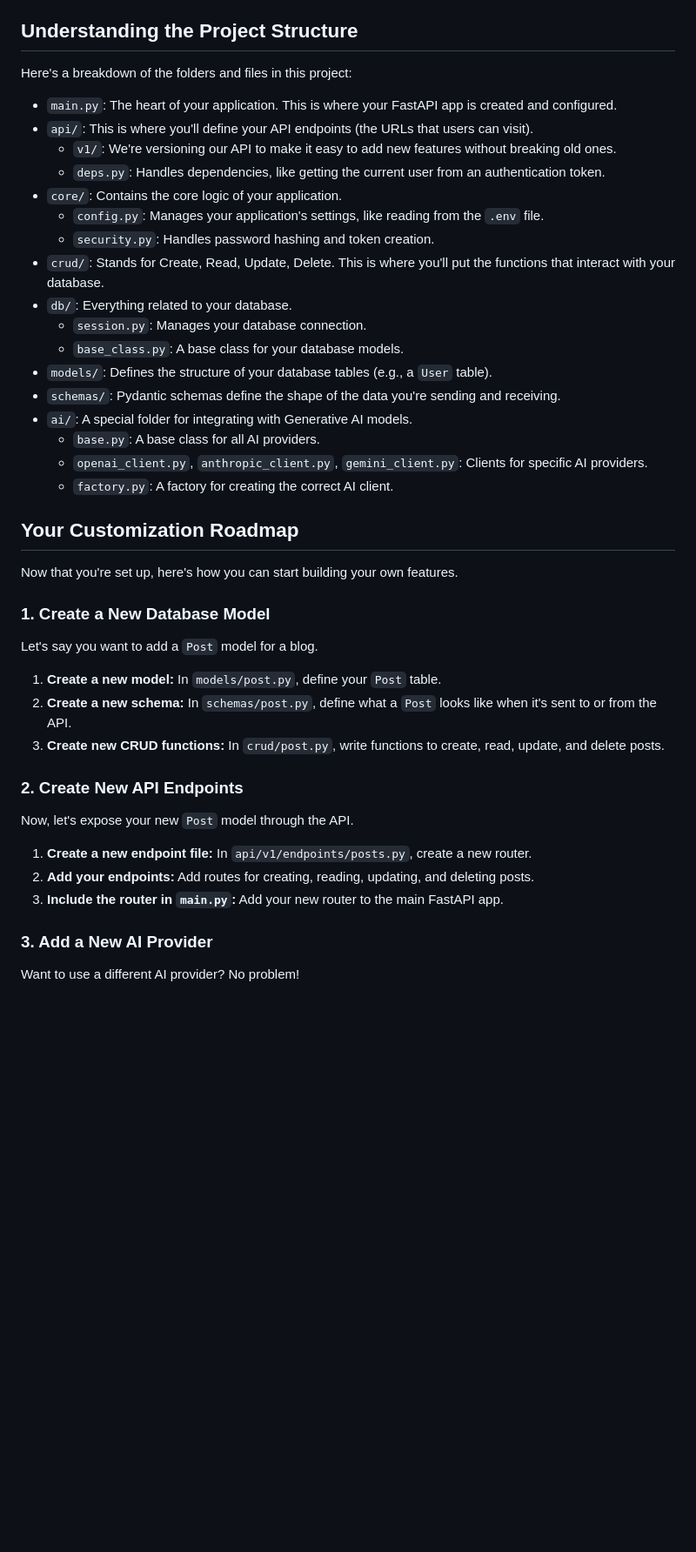
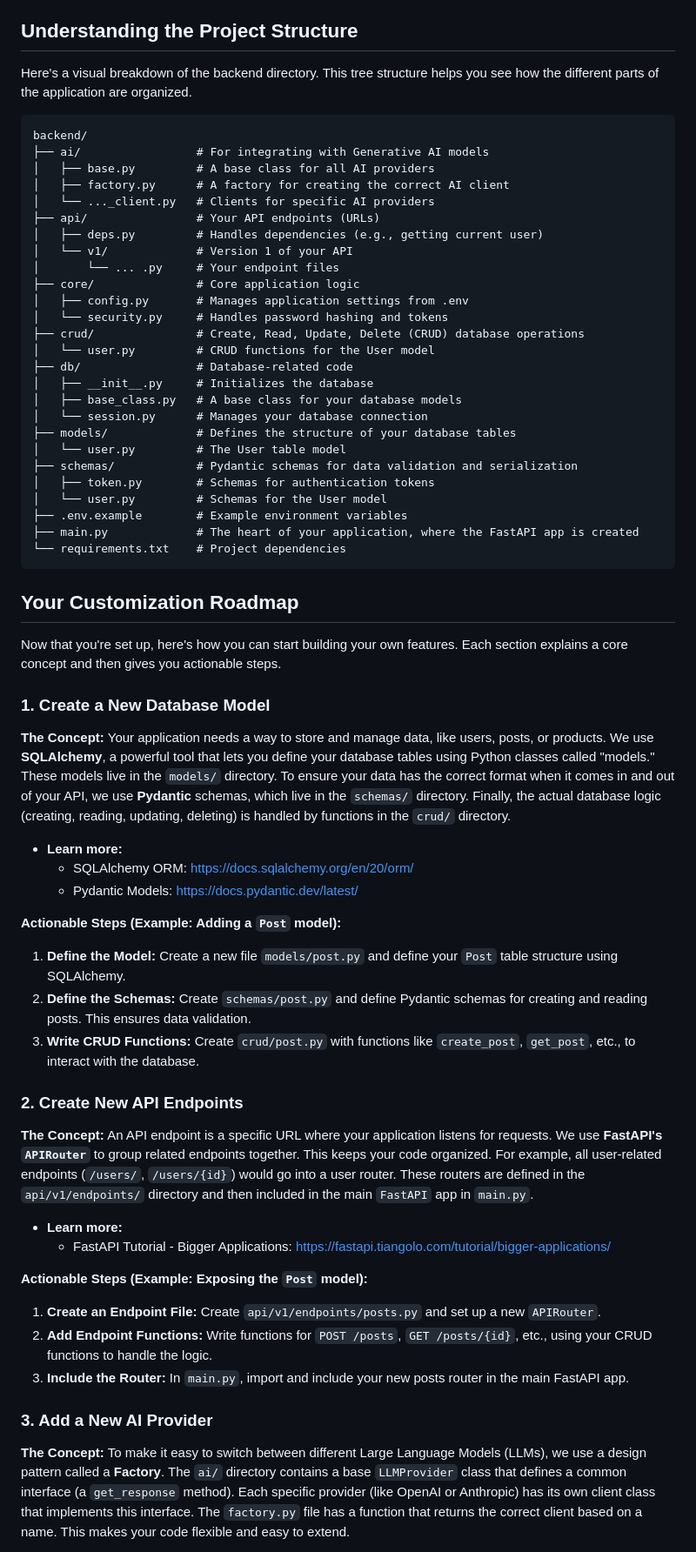
Before and after one commit to jackshen-1215/hackrice15-starter-code, a Markdown page: backend/README.md, the part around one of its changes. Shown at 87% size. Rendered like a GitHub page; blank space fills up the shorter version.

Commit message:
cleaner directory tree and more explanations!

````diff
--- a/backend/README.md
+++ b/backend/README.md
@@ -43,47 +43,69 @@ Your API is now live at `http://localhost:8000`.
 
 ## Understanding the Project Structure
 
-Here's a breakdown of the folders and files in this project:
+Here's a visual breakdown of the backend directory. This tree structure helps you see how the different parts of the application are organized.
 
-*   `main.py`: The heart of your application. This is where your FastAPI app is created and configured.
-*   `api/`: This is where you'll define your API endpoints (the URLs that users can visit).
-    *   `v1/`: We're versioning our API to make it easy to add new features without breaking old ones.
-    *   `deps.py`: Handles dependencies, like getting the current user from an authentication token.
-*   `core/`: Contains the core logic of your application.
-    *   `config.py`: Manages your application's settings, like reading from the `.env` file.
-    *   `security.py`: Handles password hashing and token creation.
-*   `crud/`: Stands for Create, Read, Update, Delete. This is where you'll put the functions that interact with your database.
-*   `db/`: Everything related to your database.
-    *   `session.py`: Manages your database connection.
-    *   `base_class.py`: A base class for your database models.
-*   `models/`: Defines the structure of your database tables (e.g., a `User` table).
-*   `schemas/`: Pydantic schemas define the shape of the data you're sending and receiving.
-*   `ai/`: A special folder for integrating with Generative AI models.
-    *   `base.py`: A base class for all AI providers.
-    *   `openai_client.py`, `anthropic_client.py`, `gemini_client.py`: Clients for specific AI providers.
-    *   `factory.py`: A factory for creating the correct AI client.
+```
+backend/
+├── ai/                 # For integrating with Generative AI models
+│   ├── base.py         # A base class for all AI providers
+│   ├── factory.py      # A factory for creating the correct AI client
+│   └── ..._client.py   # Clients for specific AI providers
+├── api/                # Your API endpoints (URLs)
+│   ├── deps.py         # Handles dependencies (e.g., getting current user)
+│   └── v1/             # Version 1 of your API
+│       └── ... .py     # Your endpoint files
+├── core/               # Core application logic
+│   ├── config.py       # Manages application settings from .env
+│   └── security.py     # Handles password hashing and tokens
+├── crud/               # Create, Read, Update, Delete (CRUD) database operations
+│   └── user.py         # CRUD functions for the User model
+├── db/                 # Database-related code
+│   ├── __init__.py     # Initializes the database
+│   ├── base_class.py   # A base class for your database models
+│   └── session.py      # Manages your database connection
+├── models/             # Defines the structure of your database tables
+│   └── user.py         # The User table model
+├── schemas/            # Pydantic schemas for data validation and serialization
+│   ├── token.py        # Schemas for authentication tokens
+│   └── user.py         # Schemas for the User model
+├── .env.example        # Example environment variables
+├── main.py             # The heart of your application, where the FastAPI app is created
+└── requirements.txt    # Project dependencies
+```
 
 ## Your Customization Roadmap
 
-Now that you're set up, here's how you can start building your own features.
+Now that you're set up, here's how you can start building your own features. Each section explains a core concept and then gives you actionable steps.
 
 ### 1. Create a New Database Model
 
-Let's say you want to add a `Post` model for a blog.
+**The Concept:** Your application needs a way to store and manage data, like users, posts, or products. We use **SQLAlchemy**, a powerful tool that lets you define your database tables using Python classes called "models." These models live in the `models/` directory. To ensure your data has the correct format when it comes in and out of your API, we use **Pydantic** schemas, which live in the `schemas/` directory. Finally, the actual database logic (creating, reading, updating, deleting) is handled by functions in the `crud/` directory.
 
-1.  **Create a new model:** In `models/post.py`, define your `Post` table.
-2.  **Create a new schema:** In `schemas/post.py`, define what a `Post` looks like when it's sent to or from the API.
-3.  **Create new CRUD functions:** In `crud/post.py`, write functions to create, read, update, and delete posts.
+*   **Learn more:**
+    *   SQLAlchemy ORM: [https://docs.sqlalchemy.org/en/20/orm/](https://docs.sqlalchemy.org/en/20/orm/)
+    *   Pydantic Models: [https://docs.pydantic.dev/latest/](https://docs.pydantic.dev/latest/)
+
+**Actionable Steps (Example: Adding a `Post` model):**
+
+1.  **Define the Model:** Create a new file `models/post.py` and define your `Post` table structure using SQLAlchemy.
+2.  **Define the Schemas:** Create `schemas/post.py` and define Pydantic schemas for creating and reading posts. This ensures data validation.
+3.  **Write CRUD Functions:** Create `crud/post.py` with functions like `create_post`, `get_post`, etc., to interact with the database.
 
 ### 2. Create New API Endpoints
 
-Now, let's expose your new `Post` model through the API.
+**The Concept:** An API endpoint is a specific URL where your application listens for requests. We use **FastAPI's `APIRouter`** to group related endpoints together. This keeps your code organized. For example, all user-related endpoints (`/users/`, `/users/{id}`) would go into a user router. These routers are defined in the `api/v1/endpoints/` directory and then included in the main `FastAPI` app in `main.py`.
 
-1.  **Create a new endpoint file:** In `api/v1/endpoints/posts.py`, create a new router.
-2.  **Add your endpoints:** Add routes for creating, reading, updating, and deleting posts.
-3.  **Include the router in `main.py`:** Add your new router to the main FastAPI app.
+*   **Learn more:**
+    *   FastAPI Tutorial - Bigger Applications: [https://fastapi.tiangolo.com/tutorial/bigger-applications/](https://fastapi.tiangolo.com/tutorial/bigger-applications/)
+
+**Actionable Steps (Example: Exposing the `Post` model):**
+
+1.  **Create an Endpoint File:** Create `api/v1/endpoints/posts.py` and set up a new `APIRouter`.
+2.  **Add Endpoint Functions:** Write functions for `POST /posts`, `GET /posts/{id}`, etc., using your CRUD functions to handle the logic.
+3.  **Include the Router:** In `main.py`, import and include your new posts router in the main FastAPI app.
 
 ### 3. Add a New AI Provider
 
-Want to use a different AI provider? No problem!
+**The Concept:** To make it easy to switch between different Large Language Models (LLMs), we use a design pattern called a **Factory**. The `ai/` directory contains a base `LLMProvider` class that defines a common interface (a `get_response` method). Each specific provider (like OpenAI or Anthropic) has its own client class that implements this interface. The `factory.py` file has a function that returns the correct client based on a name. This makes your code flexible and easy to extend.
 
````
Also changed, not shown: other parts of backend/README.md (+5 -3 lines).
